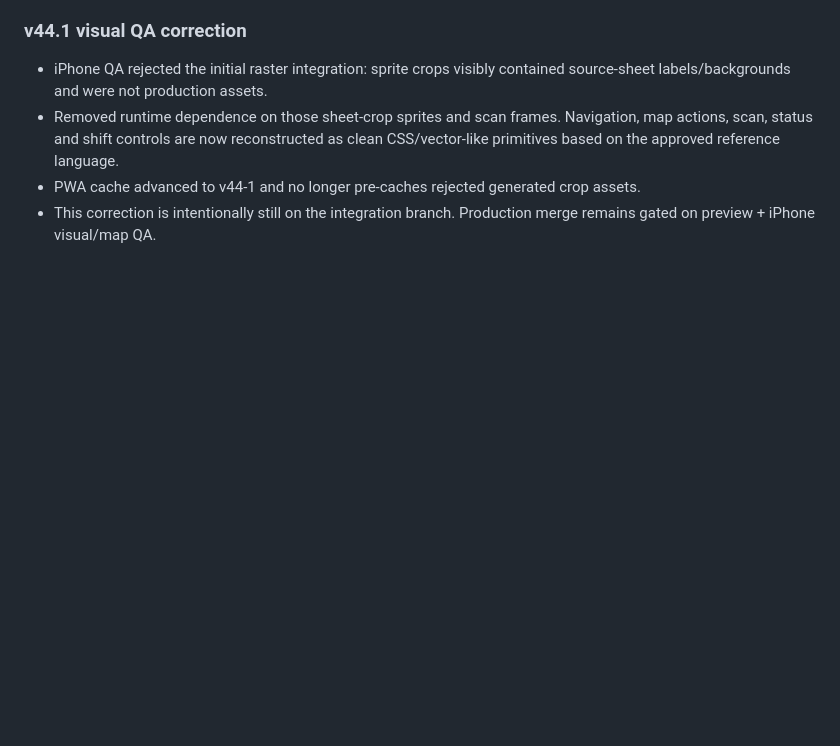
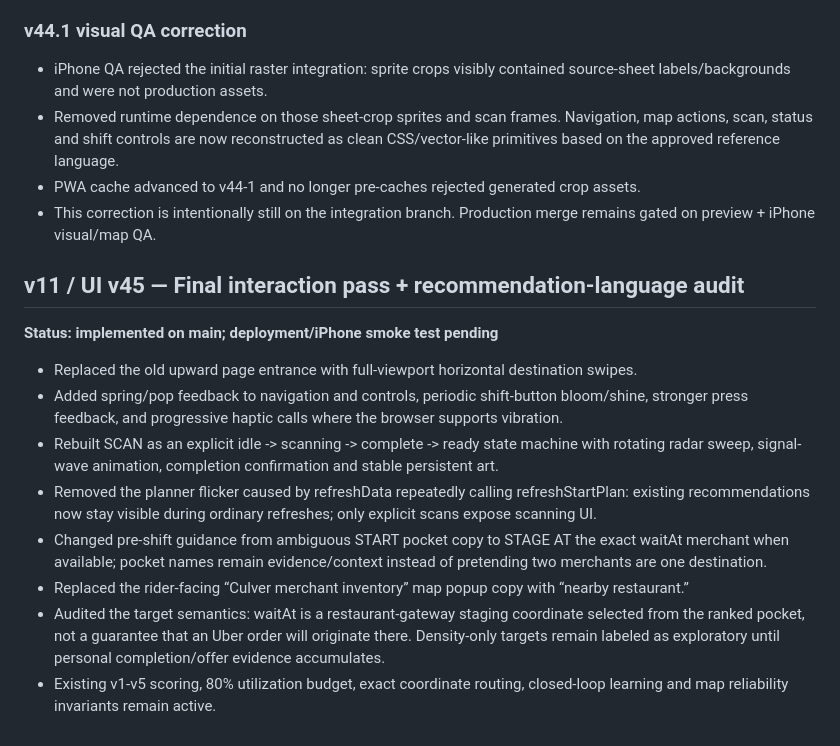
Before and after one commit to ya1-oa/courier-radar, a Markdown page: BUILD_HISTORY.md, the part around the change. GitHub-like rendering; blank space fills up the shorter version.

Commit message:
v45 docs: BUILD_HISTORY.md

```diff
--- a/BUILD_HISTORY.md
+++ b/BUILD_HISTORY.md
@@ -136,3 +136,16 @@ This file is append-only. Every major implementation pass must add an entry desc
 - Removed runtime dependence on those sheet-crop sprites and scan frames. Navigation, map actions, scan, status and shift controls are now reconstructed as clean CSS/vector-like primitives based on the approved reference language.
 - PWA cache advanced to v44-1 and no longer pre-caches rejected generated crop assets.
 - This correction is intentionally still on the integration branch. Production merge remains gated on preview + iPhone visual/map QA.
+
+
+## v11 / UI v45 — Final interaction pass + recommendation-language audit
+**Status: implemented on main; deployment/iPhone smoke test pending**
+
+- Replaced the old upward page entrance with full-viewport horizontal destination swipes.
+- Added spring/pop feedback to navigation and controls, periodic shift-button bloom/shine, stronger press feedback, and progressive haptic calls where the browser supports vibration.
+- Rebuilt SCAN as an explicit idle -> scanning -> complete -> ready state machine with rotating radar sweep, signal-wave animation, completion confirmation and stable persistent art.
+- Removed the planner flicker caused by refreshData repeatedly calling refreshStartPlan: existing recommendations now stay visible during ordinary refreshes; only explicit scans expose scanning UI.
+- Changed pre-shift guidance from ambiguous START pocket copy to STAGE AT the exact waitAt merchant when available; pocket names remain evidence/context instead of pretending two merchants are one destination.
+- Replaced the rider-facing “Culver merchant inventory” map popup copy with “nearby restaurant.”
+- Audited the target semantics: waitAt is a restaurant-gateway staging coordinate selected from the ranked pocket, not a guarantee that an Uber order will originate there. Density-only targets remain labeled as exploratory until personal completion/offer evidence accumulates.
+- Existing v1-v5 scoring, 80% utilization budget, exact coordinate routing, closed-loop learning and map reliability invariants remain active.
```
